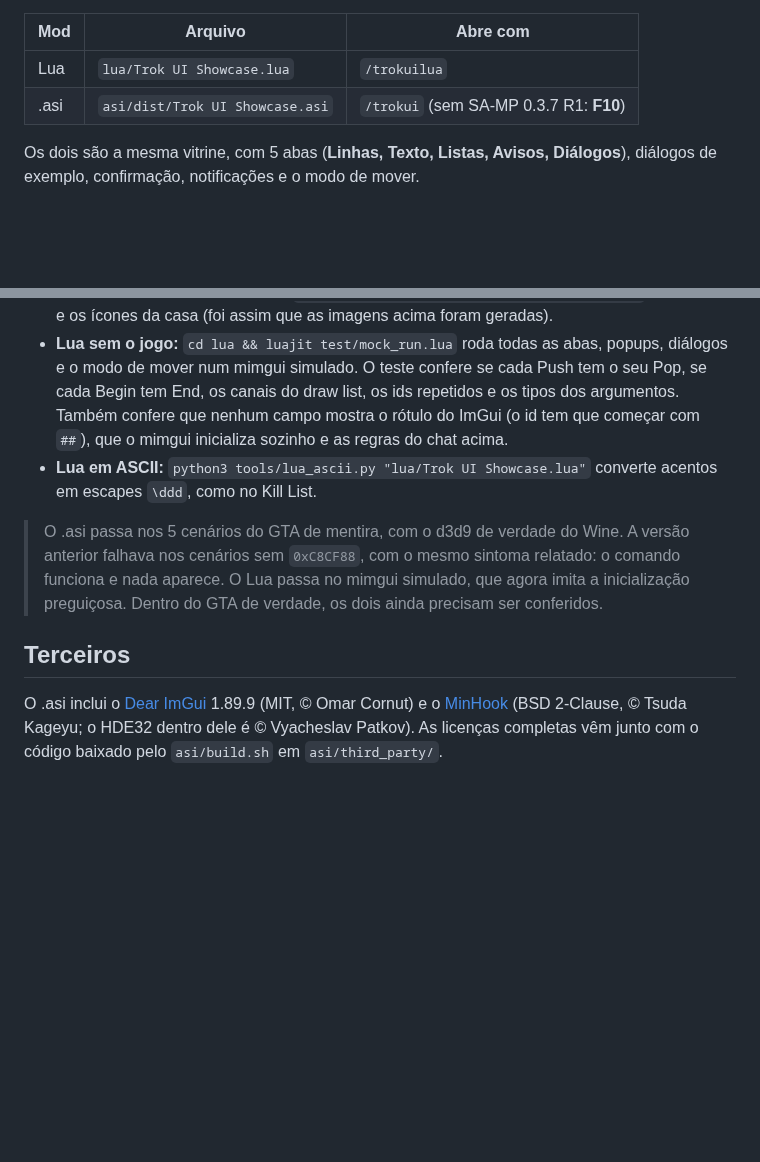
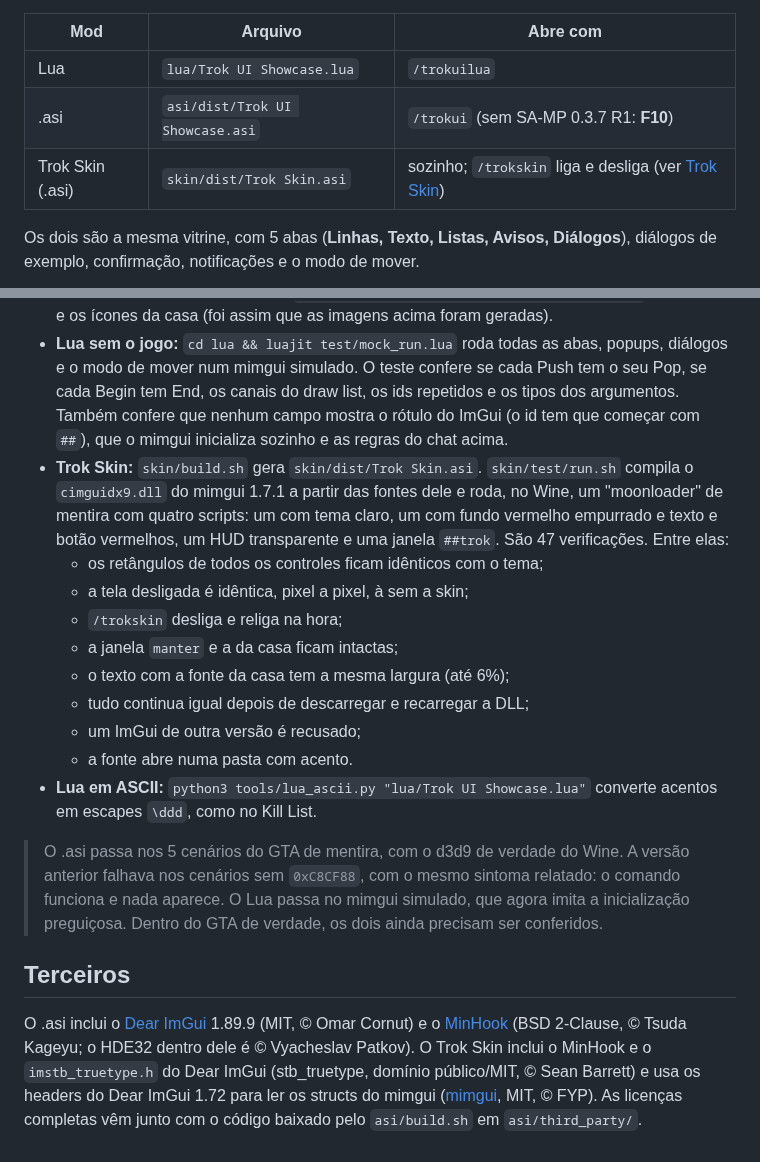
Before and after one commit to victortroquetti-cpu/t3, a Markdown page: trok-ui/README.md, 2 parts joined by grey strips. Drawn GitHub-style; blank space fills up the shorter version.

```diff
--- a/trok-ui/README.md
+++ b/trok-ui/README.md
@@ -6,6 +6,7 @@ Dois mods de visualização com **todos os controles de menu da casa**, um em **
 |---|---|---|
 | Lua | `lua/Trok UI Showcase.lua` | `/trokuilua` |
 | .asi | `asi/dist/Trok UI Showcase.asi` | `/trokui` (sem SA-MP 0.3.7 R1: **F10**) |
+| Trok Skin (.asi) | `skin/dist/Trok Skin.asi` | sozinho; `/trokskin` liga e desliga (ver [Trok Skin](#trok-skin-o-visual-da-casa-nos-mods-dos-outros)) |
 
 Os dois são a mesma vitrine, com 5 abas (**Linhas, Texto, Listas, Avisos, Diálogos**), diálogos de exemplo, confirmação, notificações e o modo de mover.
 
@@ -146,10 +173,19 @@ Duas regras que custaram caro na primeira versão:
 - **.asi num GTA de mentira:** `asi/test/smoke/run.sh` roda o .asi no Wine 32 bits (com Xvfb) com um processo que expõe o device d3d9 nos endereços do `gta_sa.exe` e carrega um `samp.dll` falso com os endereços do 0.3.7 R1. Depois digita `/trokui` duas vezes e confere os pixels do back buffer: o menu tem que abrir por cima de tudo e fechar, e o cursor do SA-MP tem que ir para o modo 2 e voltar. Com o menu aberto, confere também quais teclas chegam ao jogo: o T chega, a seta não, e com o chat aberto tudo chega. São 5 cenários: device direto; proxy estilo SA-MP com dois ganchos de vtable na regra do Dialogs/Radar (lida no binário do Dialogs 2.28); sem `0xC8CF88`; só pela classe da janela; e um wrapper que esconde o device real.
 - **Capturas sem o jogo:** `asi/test/run.sh <pasta>` roda a vitrine num rasterizador por software e salva PNGs de cada tela. Com `TROK_FONT=…/font.ttf TROK_ICONS=…/lucide.ttf`, usa a fonte e os ícones da casa (foi assim que as imagens acima foram geradas).
 - **Lua sem o jogo:** `cd lua && luajit test/mock_run.lua` roda todas as abas, popups, diálogos e o modo de mover num mimgui simulado. O teste confere se cada Push tem o seu Pop, se cada Begin tem End, os canais do draw list, os ids repetidos e os tipos dos argumentos. Também confere que nenhum campo mostra o rótulo do ImGui (o id tem que começar com `##`), que o mimgui inicializa sozinho e as regras do chat acima.
+- **Trok Skin:** `skin/build.sh` gera `skin/dist/Trok Skin.asi`. `skin/test/run.sh` compila o `cimguidx9.dll` do mimgui 1.7.1 a partir das fontes dele e roda, no Wine, um "moonloader" de mentira com quatro scripts: um com tema claro, um com fundo vermelho empurrado e texto e botão vermelhos, um HUD transparente e uma janela `##trok`. São 47 verificações. Entre elas:
+  - os retângulos de todos os controles ficam idênticos com o tema;
+  - a tela desligada é idêntica, pixel a pixel, à sem a skin;
+  - `/trokskin` desliga e religa na hora;
+  - a janela `manter` e a da casa ficam intactas;
+  - o texto com a fonte da casa tem a mesma largura (até 6%);
+  - tudo continua igual depois de descarregar e recarregar a DLL;
+  - um ImGui de outra versão é recusado;
+  - a fonte abre numa pasta com acento.
 - **Lua em ASCII:** `python3 tools/lua_ascii.py "lua/Trok UI Showcase.lua"` converte acentos em escapes `\ddd`, como no Kill List.
 
 > O .asi passa nos 5 cenários do GTA de mentira, com o d3d9 de verdade do Wine. A versão anterior falhava nos cenários sem `0xC8CF88`, com o mesmo sintoma relatado: o comando funciona e nada aparece. O Lua passa no mimgui simulado, que agora imita a inicialização preguiçosa. Dentro do GTA de verdade, os dois ainda precisam ser conferidos.
 
 ## Terceiros
 
-O .asi inclui o [Dear ImGui](https://github.com/ocornut/imgui) 1.89.9 (MIT, © Omar Cornut) e o [MinHook](https://github.com/TsudaKageyu/minhook) (BSD 2-Clause, © Tsuda Kageyu; o HDE32 dentro dele é © Vyacheslav Patkov). As licenças completas vêm junto com o código baixado pelo `asi/build.sh` em `asi/third_party/`.
+O .asi inclui o [Dear ImGui](https://github.com/ocornut/imgui) 1.89.9 (MIT, © Omar Cornut) e o [MinHook](https://github.com/TsudaKageyu/minhook) (BSD 2-Clause, © Tsuda Kageyu; o HDE32 dentro dele é © Vyacheslav Patkov). O Trok Skin inclui o MinHook e o `imstb_truetype.h` do Dear ImGui (stb_truetype, domínio público/MIT, © Sean Barrett) e usa os headers do Dear ImGui 1.72 para ler os structs do mimgui ([mimgui](https://github.com/THE-FYP/mimgui), MIT, © FYP). As licenças completas vêm junto com o código baixado pelo `asi/build.sh` em `asi/third_party/`.
```
Also changed, not shown: other parts of trok-ui/README.md (+26 -0 lines), trok-ui/docs/09-skin.png (added), 7 other files.
